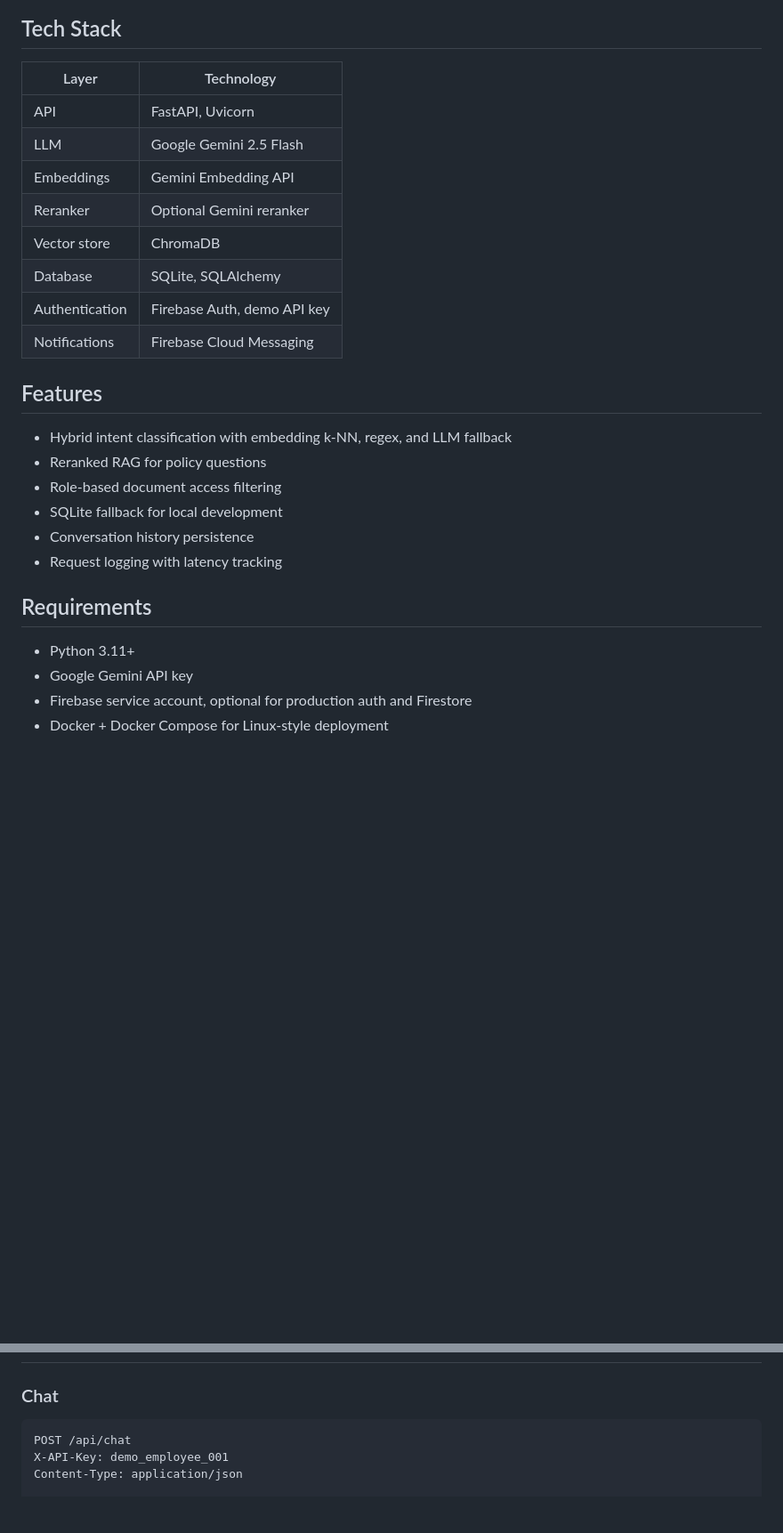
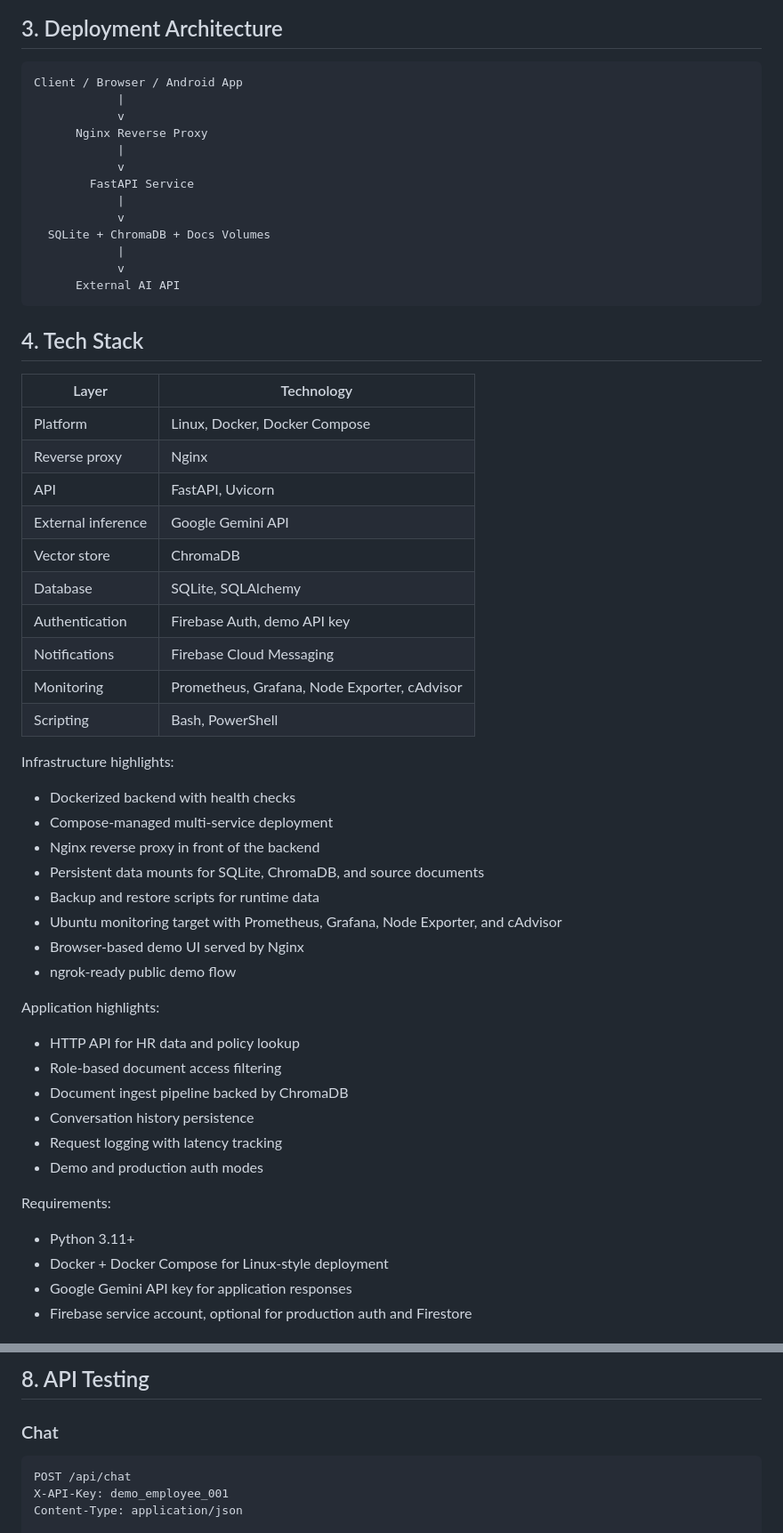
Before and after one commit to kubbies03/hr-rag-infra, a Markdown page: README.md, 2 parts joined by grey strips. Shown at 89% size. GitHub-like rendering; blank space fills up the shorter version.

````diff
--- a/README.md
+++ b/README.md
@@ -22,31 +46,62 @@ flowchart TD
 ```
 
-## Tech Stack
+## 3. Deployment Architecture
+
+```text
+Client / Browser / Android App
+            |
+            v
+      Nginx Reverse Proxy
+            |
+            v
+        FastAPI Service
+            |
+            v
+  SQLite + ChromaDB + Docs Volumes
+            |
+            v
+      External AI API
+```
+
+## 4. Tech Stack
 
 | Layer | Technology |
 |---|---|
+| Platform | Linux, Docker, Docker Compose |
+| Reverse proxy | Nginx |
 | API | FastAPI, Uvicorn |
-| LLM | Google Gemini 2.5 Flash |
-| Embeddings | Gemini Embedding API |
-| Reranker | Optional Gemini reranker |
+| External inference | Google Gemini API |
 | Vector store | ChromaDB |
 | Database | SQLite, SQLAlchemy |
 | Authentication | Firebase Auth, demo API key |
 | Notifications | Firebase Cloud Messaging |
+| Monitoring | Prometheus, Grafana, Node Exporter, cAdvisor |
+| Scripting | Bash, PowerShell |
 
-## Features
+Infrastructure highlights:
 
-- Hybrid intent classification with embedding k-NN, regex, and LLM fallback
-- Reranked RAG for policy questions
+- Dockerized backend with health checks
+- Compose-managed multi-service deployment
+- Nginx reverse proxy in front of the backend
+- Persistent data mounts for SQLite, ChromaDB, and source documents
+- Backup and restore scripts for runtime data
+- Ubuntu monitoring target with Prometheus, Grafana, Node Exporter, and cAdvisor
+- Browser-based demo UI served by Nginx
+- ngrok-ready public demo flow
+
+Application highlights:
+
+- HTTP API for HR data and policy lookup
 - Role-based document access filtering
-- SQLite fallback for local development
+- Document ingest pipeline backed by ChromaDB
 - Conversation history persistence
 - Request logging with latency tracking
+- Demo and production auth modes
 
-## Requirements
+Requirements:
 
 - Python 3.11+
-- Google Gemini API key
+- Docker + Docker Compose for Linux-style deployment
+- Google Gemini API key for application responses
 - Firebase service account, optional for production auth and Firestore
-- Docker + Docker Compose for Linux-style deployment
 
@@ -94,3 +246,4 @@ Authorization: Bearer <firebase_id_token>
+## 8. API Testing
 
 ### Chat
 
````
Also changed, not shown: other parts of README.md (+185 -201 lines), assets/screenshots/README.md (+11 -16 lines), assets/screenshots/01-docker-compose-ps.png (added), assets/screenshots/02-chat-response.png (added), assets/screenshots/03-grafana-dashboard.png (added).
